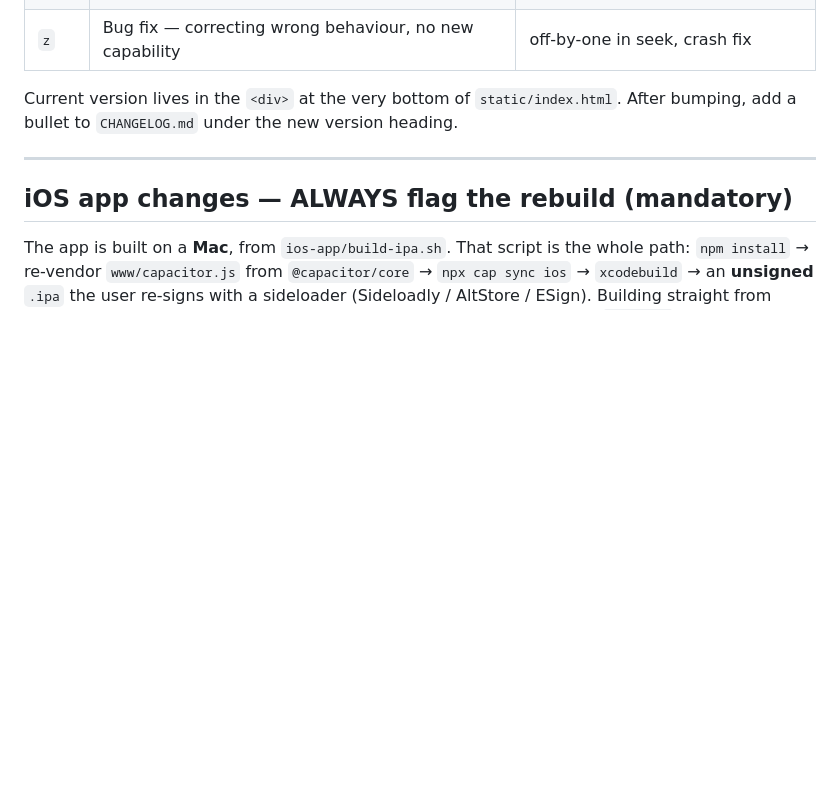
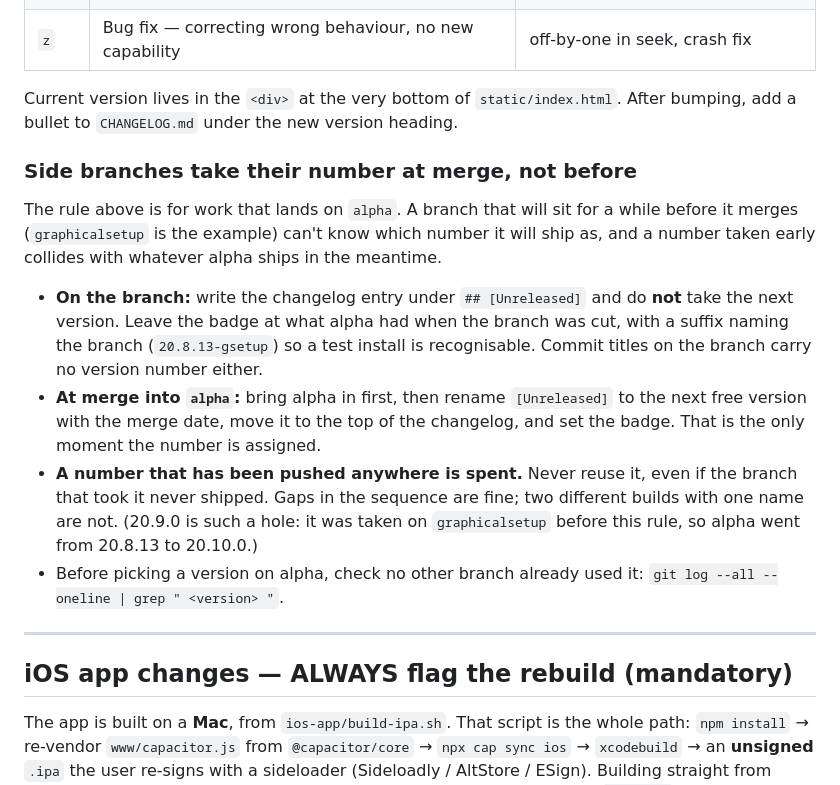
Before and after one commit to nmautz/torrentstreamingtool, a Markdown page: CLAUDE.md, the part around the change. Rendered like a GitHub page; blank space fills up the shorter version.

Commit message:
CLAUDE.md: side branches take their version at merge, not before
A long-lived branch writes its changelog entry under [Unreleased] and
keeps alpha's badge with a branch suffix; the number is assigned when it
merges into alpha. A pushed number is never reused (20.9.0 is the
existing hole, taken on graphicalsetup).

Co-Authored-By: Claude Opus 5.5 <noreply@anthropic.com>

```diff
--- a/CLAUDE.md
+++ b/CLAUDE.md
@@ -152,6 +152,26 @@ Scheme: **x.y.z**
 
 Current version lives in the `<div>` at the very bottom of `static/index.html`. After bumping, add a bullet to `CHANGELOG.md` under the new version heading.
 
+### Side branches take their number at merge, not before
+
+The rule above is for work that lands on `alpha`. A branch that will sit for a while
+before it merges (`graphicalsetup` is the example) can't know which number it will ship
+as, and a number taken early collides with whatever alpha ships in the meantime.
+
+- **On the branch:** write the changelog entry under `## [Unreleased]` and do **not**
+  take the next version. Leave the badge at what alpha had when the branch was cut,
+  with a suffix naming the branch (`20.8.13-gsetup`) so a test install is recognisable.
+  Commit titles on the branch carry no version number either.
+- **At merge into `alpha`:** bring alpha in first, then rename `[Unreleased]` to the
+  next free version with the merge date, move it to the top of the changelog, and set
+  the badge. That is the only moment the number is assigned.
+- **A number that has been pushed anywhere is spent.** Never reuse it, even if the
+  branch that took it never shipped. Gaps in the sequence are fine; two different
+  builds with one name are not. (20.9.0 is such a hole: it was taken on
+  `graphicalsetup` before this rule, so alpha went from 20.8.13 to 20.10.0.)
+- Before picking a version on alpha, check no other branch already used it:
+  `git log --all --oneline | grep " <version> "`.
+
 ---
 
 ## iOS app changes — ALWAYS flag the rebuild (mandatory)
```
